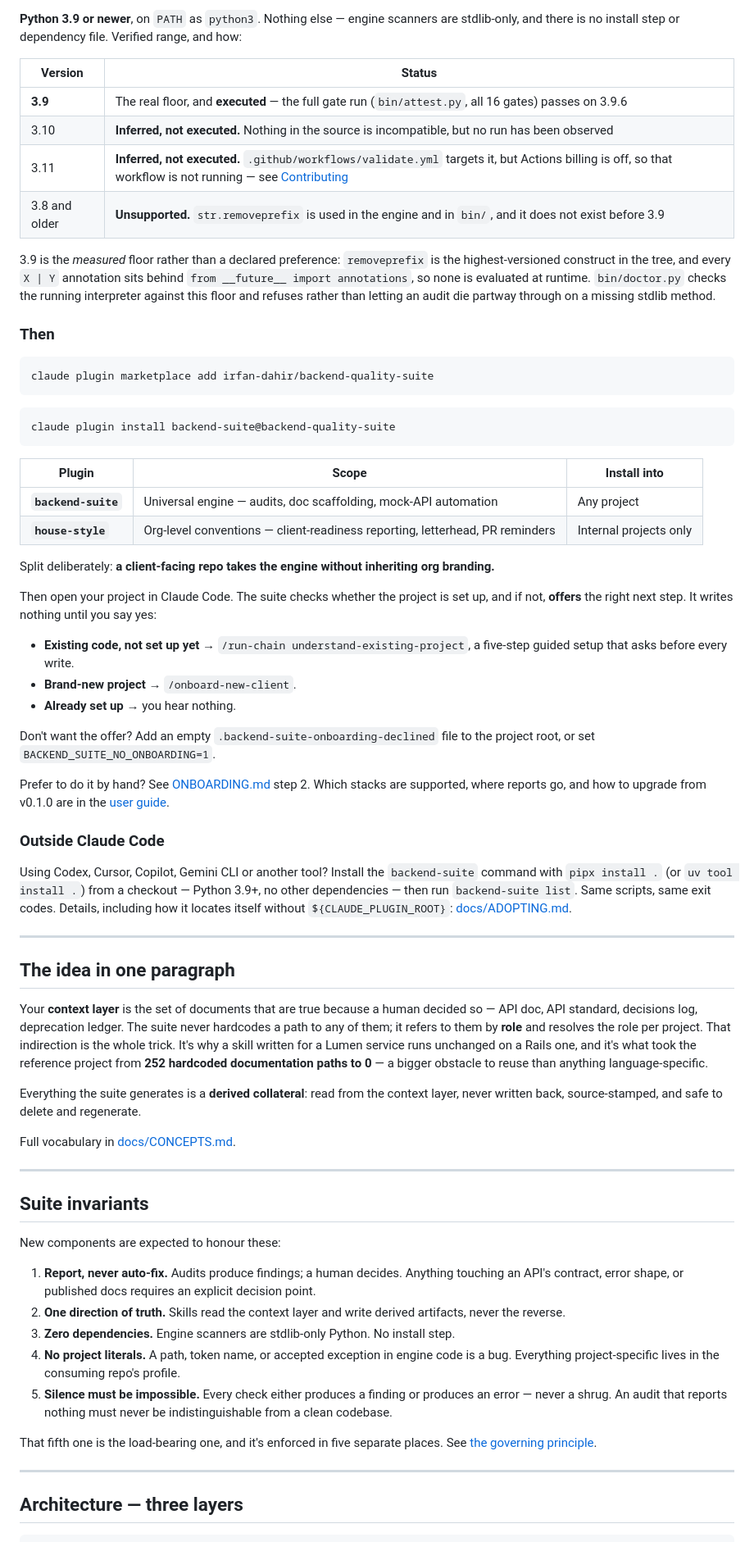
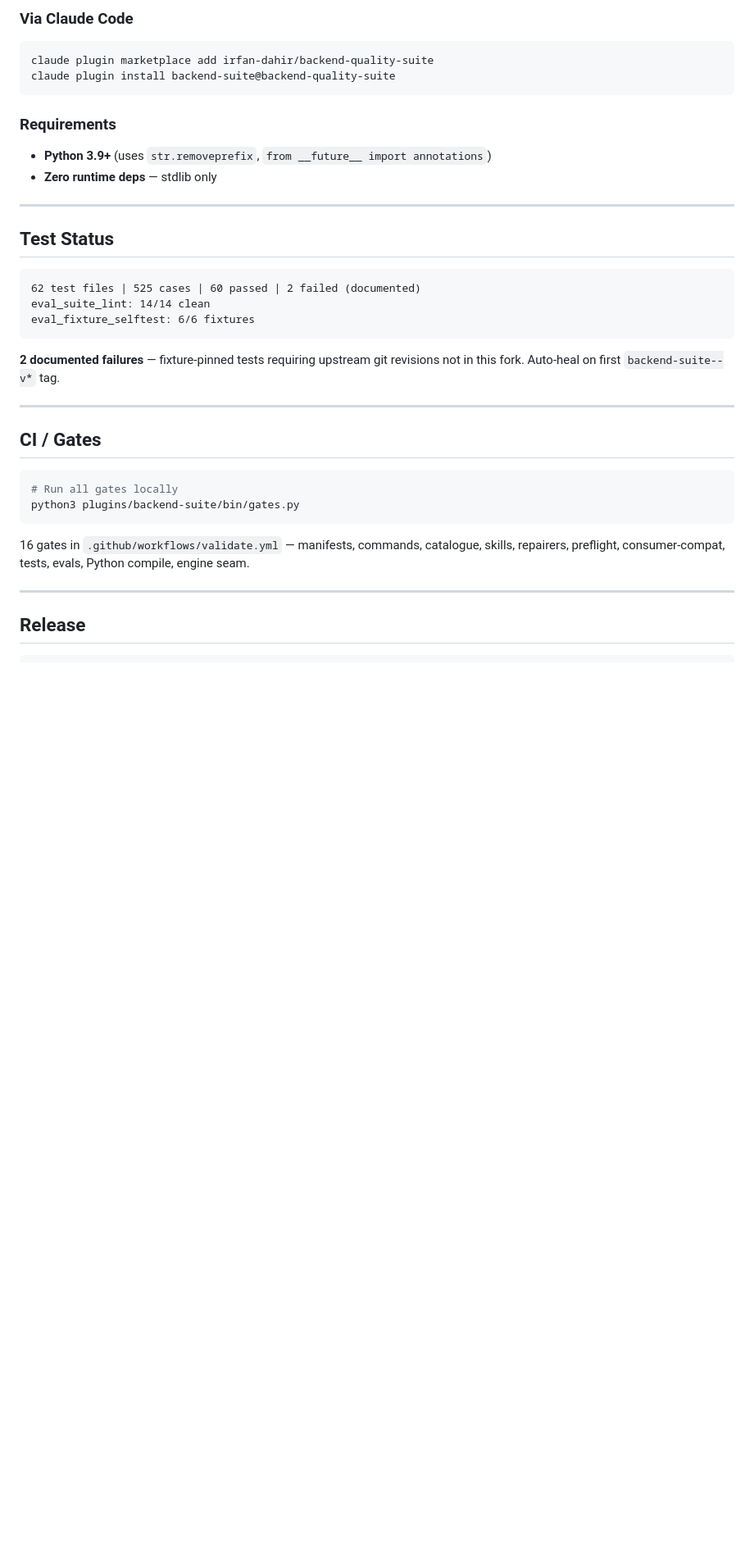
Before and after one commit to irfan-dahir/backend-quality-suite, a Markdown page: README.md, the part around one of its changes. Shown at 82% size. GitHub-like rendering; blank space fills up the shorter version.

````diff
--- a/README.md
+++ b/README.md
@@ -35,102 +139,38 @@ derived rather than being copied to a front page that cannot be checked.
 
-**Python 3.9 or newer**, on `PATH` as `python3`. Nothing else — engine scanners
-are stdlib-only, and there is no install step or dependency file. Verified
-range, and how:
-
-| Version | Status |
-|---|---|
-| **3.9** | The real floor, and **executed** — the full gate run (`bin/attest.py`, all 16 gates) passes on 3.9.6 |
-| 3.10 | **Inferred, not executed.** Nothing in the source is incompatible, but no run has been observed |
-| 3.11 | **Inferred, not executed.** `.github/workflows/validate.yml` targets it, but Actions billing is off, so that workflow is not running — see [Contributing](#contributing) |
-| 3.8 and older | **Unsupported.** `str.removeprefix` is used in the engine and in `bin/`, and it does not exist before 3.9 |
-
-3.9 is the *measured* floor rather than a declared preference: `removeprefix` is
-the highest-versioned construct in the tree, and every `X | Y` annotation sits
-behind `from __future__ import annotations`, so none is evaluated at runtime.
-`bin/doctor.py` checks the running interpreter against this floor and refuses
-rather than letting an audit die partway through on a missing stdlib method.
-
-### Then
-
+### Via Claude Code
 ```bash
 claude plugin marketplace add irfan-dahir/backend-quality-suite
-```
-
-```bash
 claude plugin install backend-suite@backend-quality-suite
 ```
 
-| Plugin | Scope | Install into |
-|---|---|---|
-| **`backend-suite`** | Universal engine — audits, doc scaffolding, mock-API automation | Any project |
-| **`house-style`** | Org-level conventions — client-readiness reporting, letterhead, PR reminders | Internal projects only |
-
-Split deliberately: **a client-facing repo takes the engine without inheriting
-org branding.**
-
-Then open your project in Claude Code. The suite checks whether the project is
-set up, and if not, **offers** the right next step. It writes nothing until you
-say yes:
-
-- **Existing code, not set up yet** → `/run-chain understand-existing-project`,
-  a five-step guided setup that asks before every write.
-- **Brand-new project** → `/onboard-new-client`.
-- **Already set up** → you hear nothing.
-
-Don't want the offer? Add an empty `.backend-suite-onboarding-declined` file to
-the project root, or set `BACKEND_SUITE_NO_ONBOARDING=1`.
-
-Prefer to do it by hand? See [ONBOARDING.md](./ONBOARDING.md) step 2. Which
-stacks are supported, where reports go, and how to upgrade from v0.1.0 are in
-the [user guide](./docs/USER-GUIDE.md#what-happens-when-you-open-a-project).
-
-### Outside Claude Code
-
-Using Codex, Cursor, Copilot, Gemini CLI or another tool? Install the
-`backend-suite` command with `pipx install .` (or `uv tool install .`) from a
-checkout — Python 3.9+, no other dependencies — then run `backend-suite list`.
-Same scripts, same exit codes. Details, including how it locates itself without
-`${CLAUDE_PLUGIN_ROOT}`: [docs/ADOPTING.md](./docs/ADOPTING.md#install-outside-claude-code).
+### Requirements
+- **Python 3.9+** (uses `str.removeprefix`, `from __future__ import annotations`)
+- **Zero runtime deps** — stdlib only
 
 ---
 
-## The idea in one paragraph
+## Test Status
 
-Your **context layer** is the set of documents that are true because a human
-decided so — API doc, API standard, decisions log, deprecation ledger. The suite never
-hardcodes a path to any of them; it refers to them by **role** and resolves the
-role per project. That indirection is the whole trick. It's why a skill written
-for a Lumen service runs unchanged on a Rails one, and it's what took the
-reference project from **252 hardcoded documentation paths to 0** — a bigger
-obstacle to reuse than anything language-specific.
+```
+62 test files | 525 cases | 60 passed | 2 failed (documented)
+eval_suite_lint: 14/14 clean
+eval_fixture_selftest: 6/6 fixtures
+```
 
-Everything the suite generates is a **derived collateral**: read from the context
-layer, never written back, source-stamped, and safe to delete and regenerate.
-
-Full vocabulary in [docs/CONCEPTS.md](./docs/CONCEPTS.md).
+**2 documented failures** — fixture-pinned tests requiring upstream git revisions not in this fork. Auto-heal on first `backend-suite--v*` tag.
 
 ---
 
-## Suite invariants
+## CI / Gates
 
-New components are expected to honour these:
+```bash
+# Run all gates locally
+python3 plugins/backend-suite/bin/gates.py
+```
 
-1. **Report, never auto-fix.** Audits produce findings; a human decides. Anything
-   touching an API's contract, error shape, or published docs requires an explicit decision point.
-2. **One direction of truth.** Skills read the context layer and write derived
-   artifacts, never the reverse.
-3. **Zero dependencies.** Engine scanners are stdlib-only Python. No install step.
-4. **No project literals.** A path, token name, or accepted exception in engine
-   code is a bug. Everything project-specific lives in the consuming repo's
-   profile.
-5. **Silence must be impossible.** Every check either produces a finding or
-   produces an error — never a shrug. An audit that reports nothing must never be
-   indistinguishable from a clean codebase.
-
-That fifth one is the load-bearing one, and it's enforced in five separate
-places. See [the governing principle](./docs/CONCEPTS.md#inert-and-the-governing-principle).
+16 gates in `.github/workflows/validate.yml` — manifests, commands, catalogue, skills, repairers, preflight, consumer-compat, tests, evals, Python compile, engine seam.
 
 ---
 
-## Architecture — three layers
+## Release
 
````
Also changed, not shown: other parts of README.md (+145 -112 lines).
